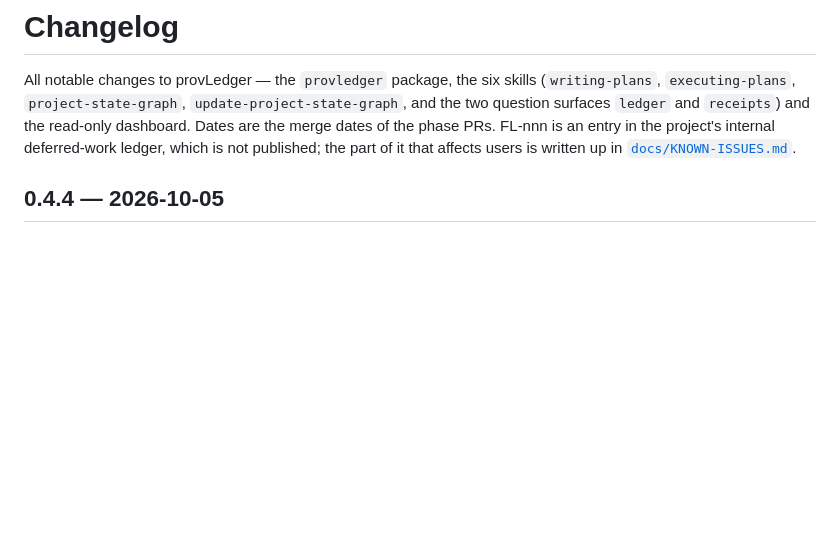
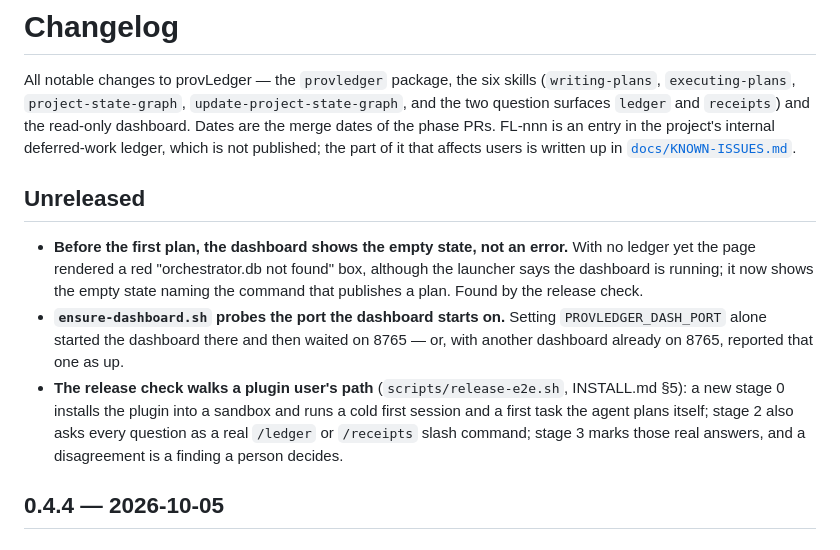
Before and after one commit to yizhao95/prov_ledger, a Markdown page: CHANGELOG.md, the part around the change. GitHub-like rendering; blank space fills up the shorter version.

```diff
--- a/CHANGELOG.md
+++ b/CHANGELOG.md
@@ -7,6 +7,21 @@ skills (`writing-plans`, `executing-plans`, `project-state-graph`,
 merge dates of the phase PRs. FL-nnn is an entry in the project's internal
 deferred-work ledger, which is not published; the part of it that affects
 users is written up in [`docs/KNOWN-ISSUES.md`](docs/KNOWN-ISSUES.md).
+
+## Unreleased
+
+- **Before the first plan, the dashboard shows the empty state, not an error.**
+  With no ledger yet the page rendered a red "orchestrator.db not found" box,
+  although the launcher says the dashboard is running; it now shows the empty
+  state naming the command that publishes a plan. Found by the release check.
+- **`ensure-dashboard.sh` probes the port the dashboard starts on.** Setting
+  `PROVLEDGER_DASH_PORT` alone started the dashboard there and then waited on
+  8765 — or, with another dashboard already on 8765, reported that one as up.
+- **The release check walks a plugin user's path** (`scripts/release-e2e.sh`,
+  INSTALL.md §5): a new stage 0 installs the plugin into a sandbox and runs a cold
+  first session and a first task the agent plans itself; stage 2 also asks every
+  question as a real `/ledger` or `/receipts` slash command; stage 3 marks those
+  real answers, and a disagreement is a finding a person decides.
 
 ## 0.4.4 — 2026-10-05
 
```
Also changed, not shown: INSTALL.md (+21 -10 lines).
